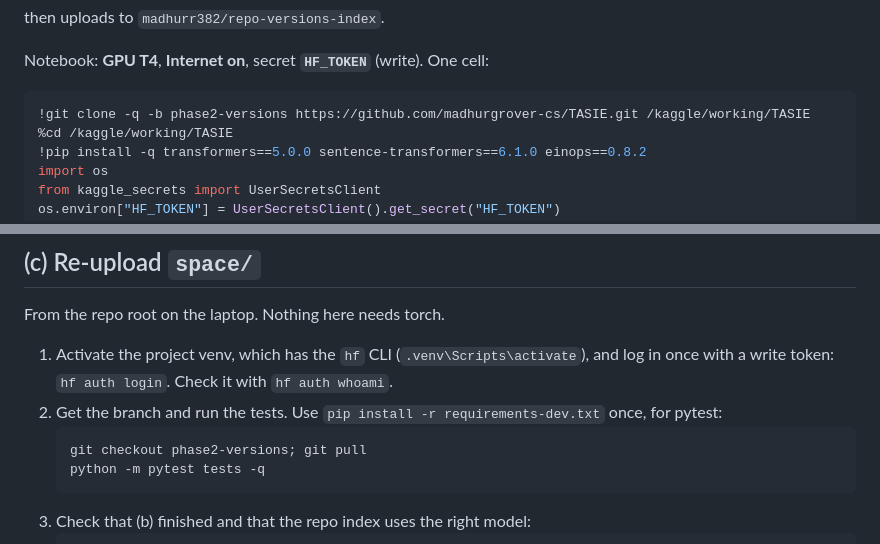
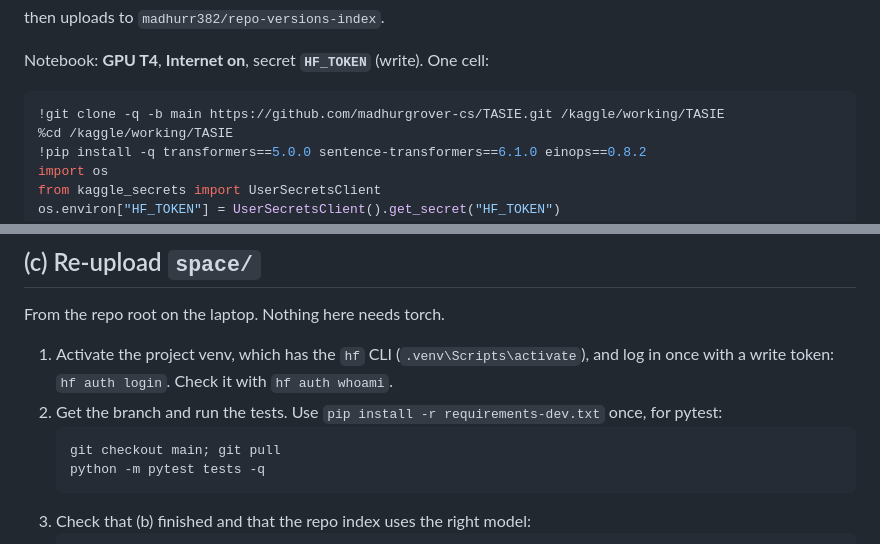
Before and after one commit to madhurgrover-cs/TASIE, a Markdown page: DEPLOY_SPACE.md, 2 parts joined by grey strips. GitHub-like rendering.

````diff
--- a/DEPLOY_SPACE.md
+++ b/DEPLOY_SPACE.md
@@ -61,7 +60,7 @@ then uploads to `madhurr382/repo-versions-index`.
 Notebook: **GPU T4**, **Internet on**, secret **`HF_TOKEN`** (write). One cell:
 
 ```python
-!git clone -q -b phase2-versions https://github.com/madhurgrover-cs/TASIE.git /kaggle/working/TASIE
+!git clone -q -b main https://github.com/madhurgrover-cs/TASIE.git /kaggle/working/TASIE
 %cd /kaggle/working/TASIE
 !pip install -q transformers==5.0.0 sentence-transformers==6.1.0 einops==0.8.2
 import os
@@ -116,7 +115,7 @@ From the repo root on the laptop. Nothing here needs torch.
    once with a write token: `hf auth login`. Check it with `hf auth whoami`.
 2. Get the branch and run the tests. Use `pip install -r requirements-dev.txt` once, for pytest:
    ```powershell
-   git checkout phase2-versions; git pull
+   git checkout main; git pull
    python -m pytest tests -q
    ```
 3. Check that (b) finished and that the repo index uses the right model:
````
Also changed, not shown: other parts of DEPLOY_SPACE.md (+7 -8 lines), CLAUDE.md (+4 -4 lines), README.md (+1 -1 lines).
